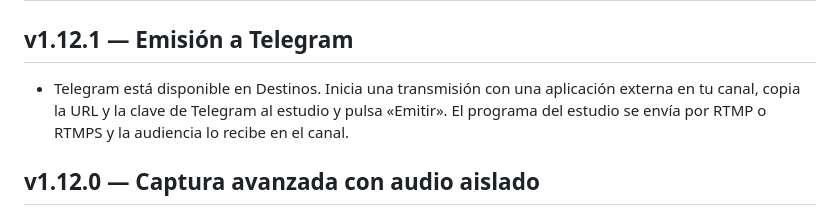
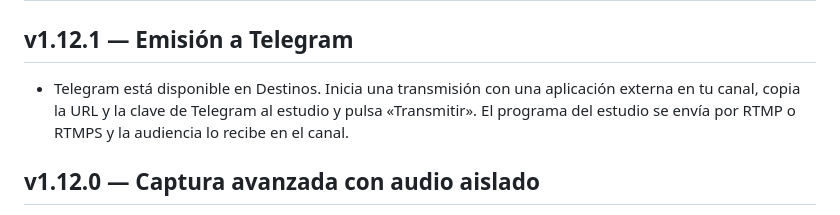
Before and after one commit to webr0m/streamwebrom, a Markdown page: CHANGELOG.md, the part around the change. GitHub-like rendering.

Commit message:
Use the studio broadcast button label in the changelog

```diff
--- a/CHANGELOG.md
+++ b/CHANGELOG.md
@@ -2,7 +2,7 @@
 
 ## v1.12.1 — Emisión a Telegram
 
-- Telegram está disponible en Destinos. Inicia una transmisión con una aplicación externa en tu canal, copia la URL y la clave de Telegram al estudio y pulsa «Emitir». El programa del estudio se envía por RTMP o RTMPS y la audiencia lo recibe en el canal.
+- Telegram está disponible en Destinos. Inicia una transmisión con una aplicación externa en tu canal, copia la URL y la clave de Telegram al estudio y pulsa «Transmitir». El programa del estudio se envía por RTMP o RTMPS y la audiencia lo recibe en el canal.
 
 ## v1.12.0 — Captura avanzada con audio aislado
 
```
